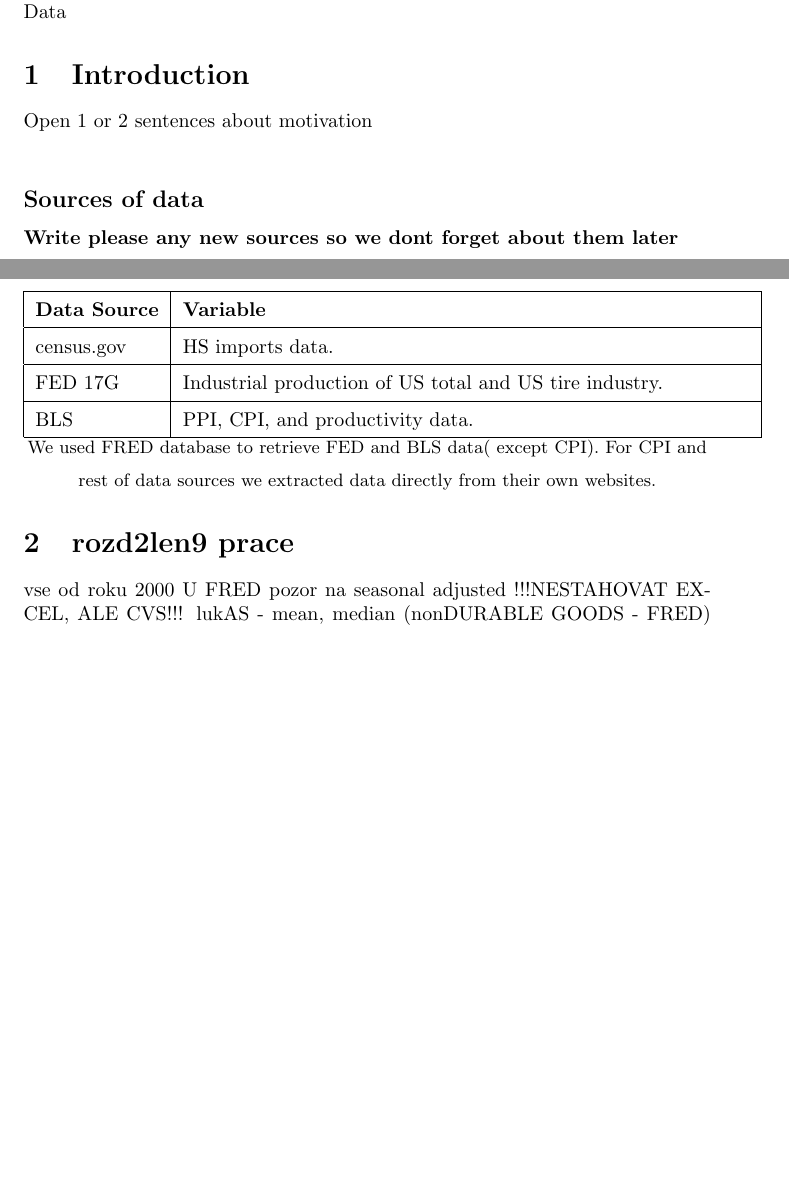
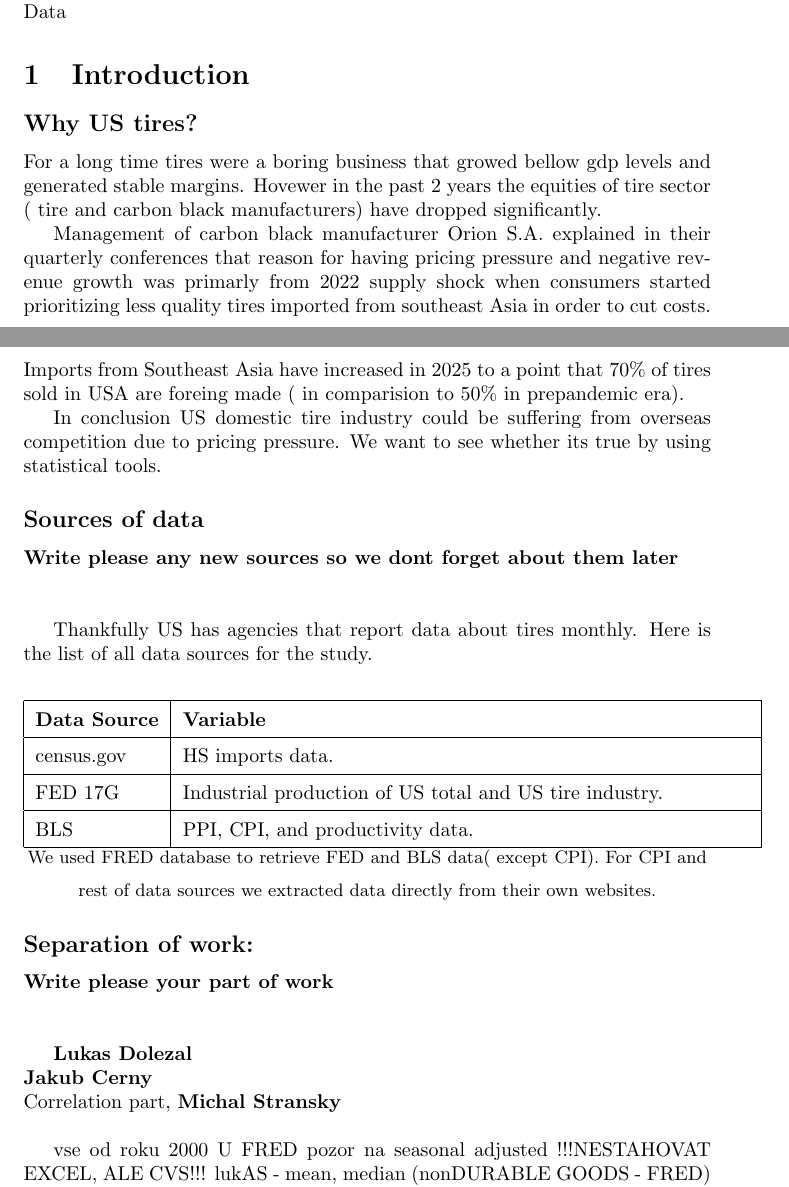
Before and after one commit to peregrine-fund/my-r-studio, a LaTeX document (report.tex): two parts of pages 1 and 2 of 6, joined at a grey line, cut so that both start at the same text, the shorter picture padded with empty space. Compiled offline with pdfLaTeX.

Commit message:
wrote introduction in tex

```diff
--- a/report.tex
+++ b/report.tex
@@ -21,11 +21,26 @@ explanation\\
 \subsection*{Abbrevations}
 BLS - bureau of Labor statistics , HS - harmonized system, NAICS - North American Industry Classification System, FRED - Federal Reserve Economic Data
 \section{Introduction}
-Open 1 or 2 sentences about motivation\\
+\subsection*{Why US tires?}
+
+For a long time tires were a boring business that growed bellow gdp levels and generated stable margins. Hovewer in the past 2 years the equities of tire sector ( tire and carbon black manufacturers) have dropped significantly.
+
+Management of carbon black manufacturer Orion S.A. explained in their quarterly conferences that reason for having pricing pressure and negative revenue growth was primarly from 2022 supply shock when consumers started prioritizing less quality tires imported from southeast Asia in order to cut costs. Imports from Southeast Asia have  increased in 2025 to a point that 70\% of tires sold in USA are foreing made ( in comparision to 50\% in prepandemic era).
+
+In conclusion US domestic tire industry could be suffering from overseas competition due to pricing pressure. We want to see whether its true by using statistical tools.
+
+
+
+
+
+
+
+
 
 \subsection*{Sources of data}
 \textbf{Write please any new sources so we dont forget about them later\\}\\
 
+Thankfully US has agencies that report data about tires monthly. Here is the list of all data sources for the study.
 \begin{center}
 \renewcommand{\arraystretch}{1.5} % Adds some breathing room between rows
 \begin{tabular}{|l|p{10cm}|}
@@ -39,7 +54,14 @@ BLS & PPI, CPI, and productivity data. \\ \hline
 \small{We used FRED database to retrieve FED and BLS data( except CPI). For CPI and rest of data sources we extracted data directly from their own websites.}
 \end{center}
 
-\section{rozd2len9 prace}
+\subsection*{Separation of work:}
+\textbf{Write please your part of work\\}\\
+
+\textbf{Lukas Dolezal} \\
+\textbf{Jakub Cerny} \\
+Correlation part,
+\textbf{Michal Stransky} \\
+
 
 vse od roku 2000
 U FRED pozor na seasonal adjusted
```
Also changed, not shown: 1 other file.
